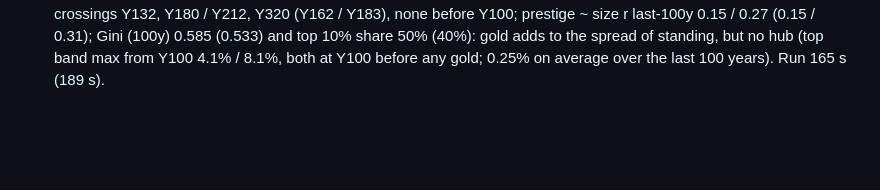
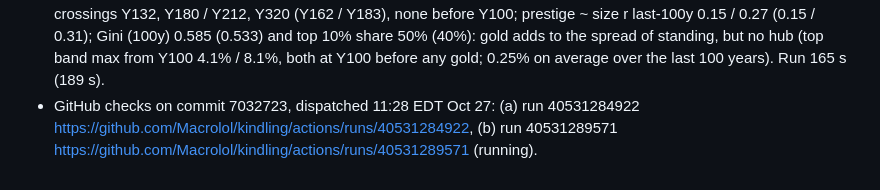
Before and after one commit to Macrolol/kindling, a Markdown page: docs/PROGRESS-inventions.md, the part around the change. Drawn GitHub-style; blank space fills up the shorter version.

Commit message:
Inventions step 11: checks dispatched

```diff
--- a/docs/PROGRESS-inventions.md
+++ b/docs/PROGRESS-inventions.md
@@ -747,3 +747,6 @@ Plan 4.4: no new item; records x pilotage keeps and teaches routes.
   0.27 (0.15 / 0.31); Gini (100y) 0.585 (0.533) and top 10% share 50% (40%): gold adds to the
   spread of standing, but no hub (top band max from Y100 4.1% / 8.1%, both at Y100 before any
   gold; 0.25% on average over the last 100 years). Run 165 s (189 s).
+- GitHub checks on commit 7032723, dispatched 11:28 EDT Oct 27: (a) run 40531284922
+  https://github.com/Macrolol/kindling/actions/runs/40531284922, (b) run 40531289571
+  https://github.com/Macrolol/kindling/actions/runs/40531289571 (running).
```
